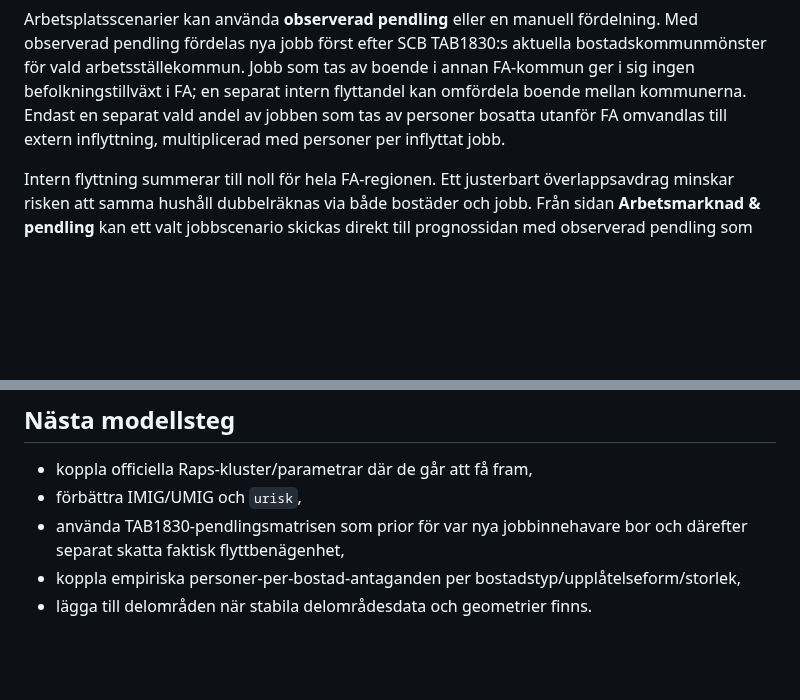
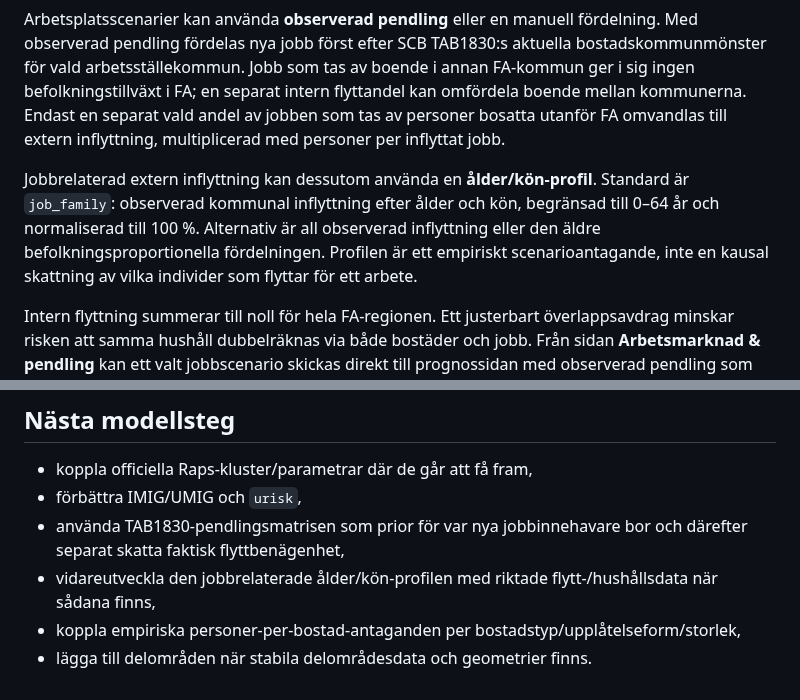
Before and after one commit to Lulea-statistik/Lulea-befolkningsprognos-raps, a Markdown page: README.md, 2 parts joined by grey strips. GitHub-like rendering; blank space fills up the shorter version.

Commit message:
Document age-profiled workplace migration scenarios

```diff
--- a/README.md
+++ b/README.md
@@ -70,6 +70,8 @@ Bostadstyp/upplåtelseform/storlek är ännu metadata. Personer per bostad anges
 
 Arbetsplatsscenarier kan använda **observerad pendling** eller en manuell fördelning. Med observerad pendling fördelas nya jobb först efter SCB TAB1830:s aktuella bostadskommunmönster för vald arbetsställekommun. Jobb som tas av boende i annan FA-kommun ger i sig ingen befolkningstillväxt i FA; en separat intern flyttandel kan omfördela boende mellan kommunerna. Endast en separat vald andel av jobben som tas av personer bosatta utanför FA omvandlas till extern inflyttning, multiplicerad med personer per inflyttat jobb.
 
+Jobbrelaterad extern inflyttning kan dessutom använda en **ålder/kön-profil**. Standard är `job_family`: observerad kommunal inflyttning efter ålder och kön, begränsad till 0–64 år och normaliserad till 100 %. Alternativ är all observerad inflyttning eller den äldre befolkningsproportionella fördelningen. Profilen är ett empiriskt scenarioantagande, inte en kausal skattning av vilka individer som flyttar för ett arbete.
+
 Intern flyttning summerar till noll för hela FA-regionen. Ett justerbart överlappsavdrag minskar risken att samma hushåll dubbelräknas via både bostäder och jobb. Från sidan **Arbetsmarknad & pendling** kan ett valt jobbscenario skickas direkt till prognossidan med observerad pendling som standardfördelning.
 
 ## Validering utan resultatstyrning
@@ -104,5 +106,6 @@ Workflow **Update SCB data** kan köras manuellt och månadsvis. Det:
 - koppla officiella Raps-kluster/parametrar där de går att få fram,
 - förbättra IMIG/UMIG och `urisk`,
 - använda TAB1830-pendlingsmatrisen som prior för var nya jobbinnehavare bor och därefter separat skatta faktisk flyttbenägenhet,
+- vidareutveckla den jobbrelaterade ålder/kön-profilen med riktade flytt-/hushållsdata när sådana finns,
 - koppla empiriska personer-per-bostad-antaganden per bostadstyp/upplåtelseform/storlek,
 - lägga till delområden när stabila delområdesdata och geometrier finns.
```
